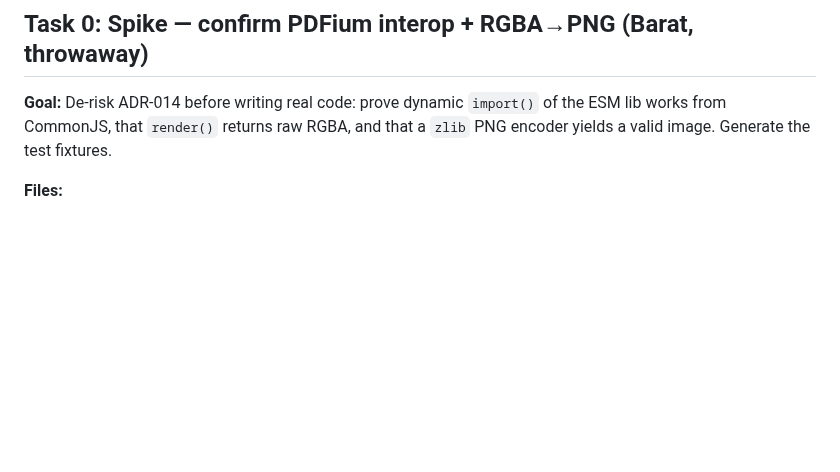
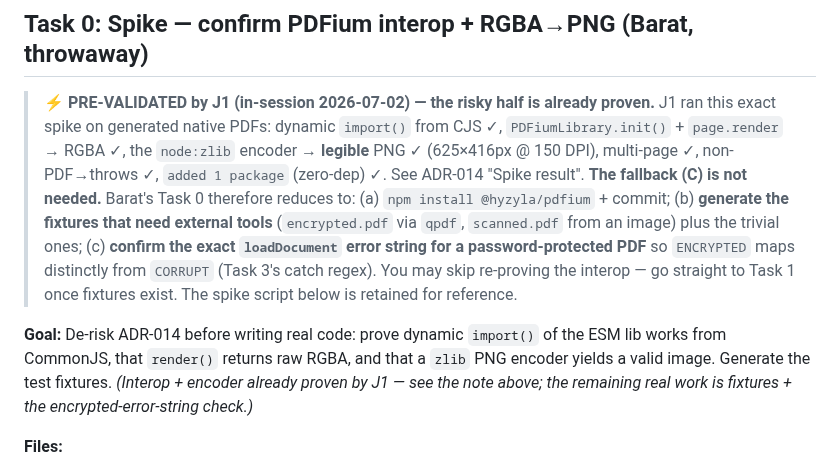
Before and after one commit to baratstylo0-create/snapreceipt-ai-public, a Markdown page: docs/plans/2026-07-02-pdf-ingestion.md, the part around the change. GitHub-like rendering; blank space fills up the shorter version.

Commit message:
docs(#1): ADR-014 spike PASSED in-session — interop + zlib PNG validated, fallback not needed
J1 ran the ADR-014 Task-0 spike in-session on generated native PDFs:
- dynamic import() of ESM @hyzyla/pdfium from CommonJS: works
- PDFiumLibrary.init() + page.render({scale, render}) -> RGBA: works
- node:zlib RGBA->PNG encoder -> legible PNG (625x416px @ 150 DPI), no sharp
- multi-page (3pp) works; non-PDF -> "File not in PDF format or corrupted"
- npm install @hyzyla/pdfium = "added 1 package" (zero-dep confirmed); ~94ms

ADR-014 status LOCKED (fallback C not needed). Plan Task 0 reduced for Barat to:
install+commit dep, generate external-tool fixtures (encrypted/scanned), and
confirm the password-protected error string for the ENCRYPTED vs CORRUPT mapping.

Co-Authored-By: Claude Opus 4.8 <noreply@anthropic.com>

```diff
--- a/docs/plans/2026-07-02-pdf-ingestion.md
+++ b/docs/plans/2026-07-02-pdf-ingestion.md
@@ -38,7 +38,17 @@
 
 ## Task 0: Spike — confirm PDFium interop + RGBA→PNG (Barat, throwaway)
 
-**Goal:** De-risk ADR-014 before writing real code: prove dynamic `import()` of the ESM lib works from CommonJS, that `render()` returns raw RGBA, and that a `zlib` PNG encoder yields a valid image. Generate the test fixtures.
+> **⚡ PRE-VALIDATED by J1 (in-session 2026-07-02) — the risky half is already proven.** J1 ran this exact
+> spike on generated native PDFs: dynamic `import()` from CJS ✓, `PDFiumLibrary.init()` + `page.render`
+> → RGBA ✓, the `node:zlib` encoder → **legible** PNG ✓ (625×416px @ 150 DPI), multi-page ✓,
+> non-PDF→throws ✓, `added 1 package` (zero-dep) ✓. See ADR-014 "Spike result". **The fallback (C) is not
+> needed.** Barat's Task 0 therefore reduces to: (a) `npm install @hyzyla/pdfium` + commit; (b) **generate
+> the fixtures that need external tools** (`encrypted.pdf` via `qpdf`, `scanned.pdf` from an image) plus the
+> trivial ones; (c) **confirm the exact `loadDocument` error string for a password-protected PDF** so
+> `ENCRYPTED` maps distinctly from `CORRUPT` (Task 3's catch regex). You may skip re-proving the interop —
+> go straight to Task 1 once fixtures exist. The spike script below is retained for reference.
+
+**Goal:** De-risk ADR-014 before writing real code: prove dynamic `import()` of the ESM lib works from CommonJS, that `render()` returns raw RGBA, and that a `zlib` PNG encoder yields a valid image. Generate the test fixtures. *(Interop + encoder already proven by J1 — see the note above; the remaining real work is fixtures + the encrypted-error-string check.)*
 
 **Files:**
 - Modify: `package.json` (add dep)
```
Also changed, not shown: docs/DECISIONS.md (+2 -2 lines).
